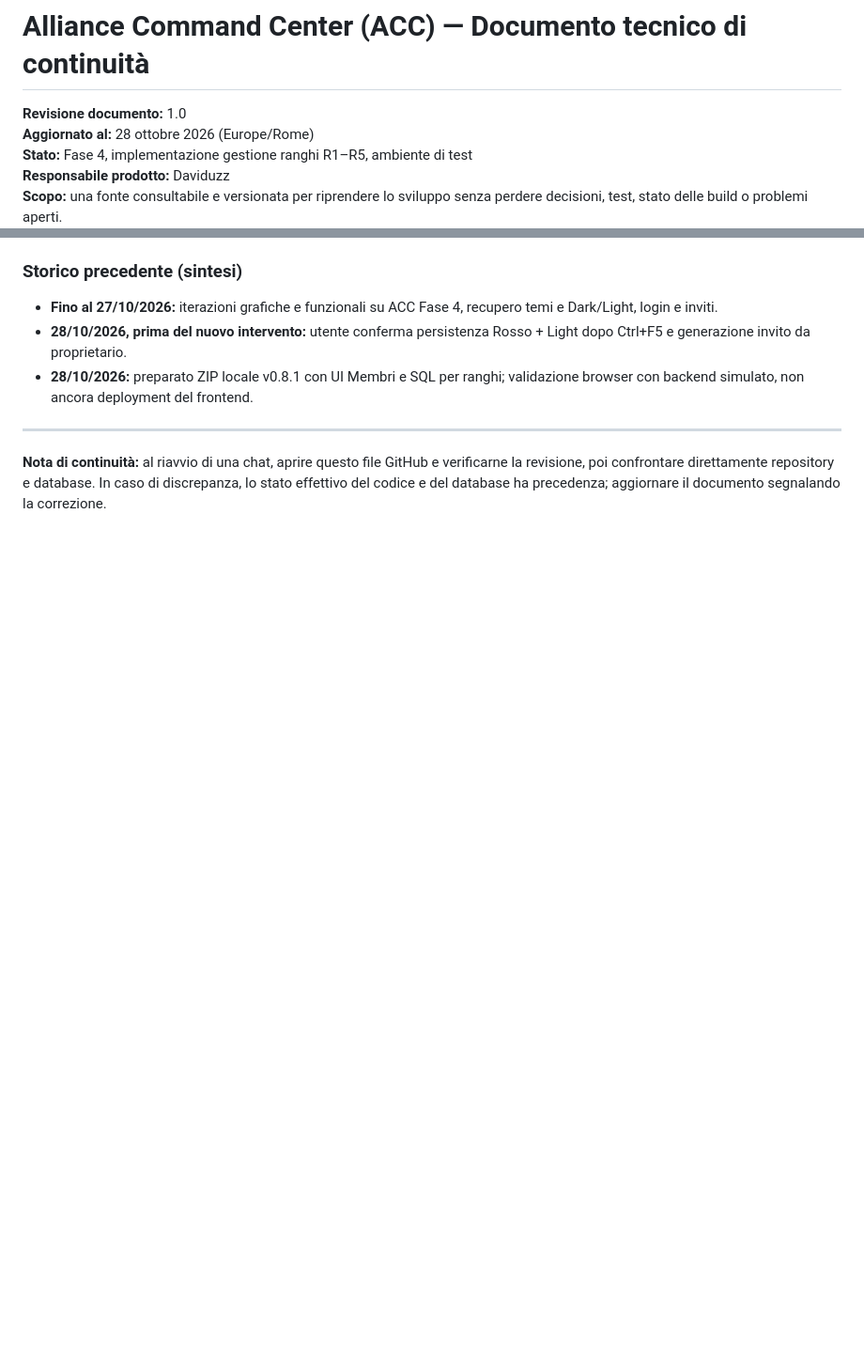
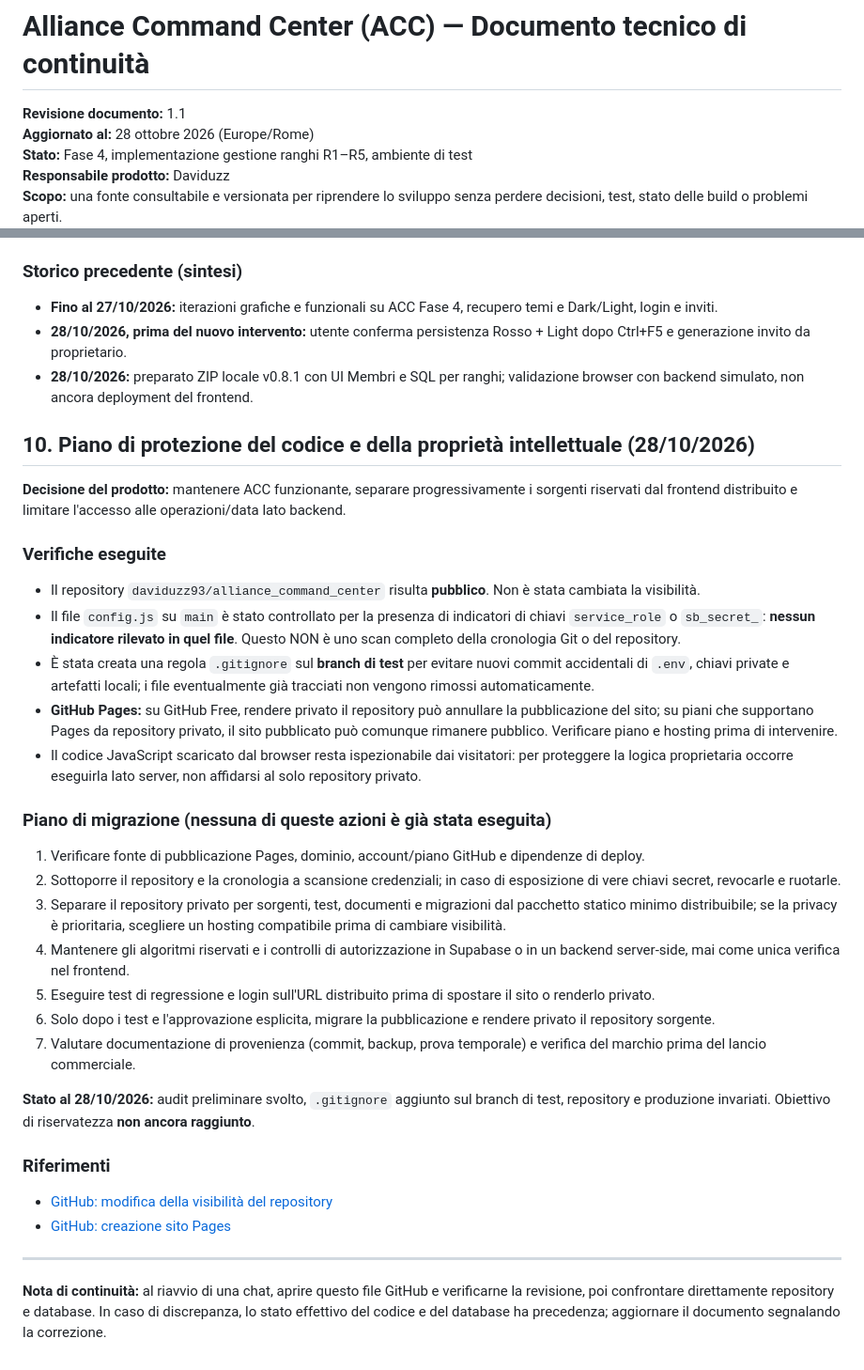
Before and after one commit to daviduzz93/alliance_command_center, a Markdown page: docs/CONTINUITA_TECNICA_ACC.md, 2 parts joined by grey strips. Shown at 94% size. Drawn GitHub-style; blank space fills up the shorter version.

Commit message:
docs: record source protection plan and publishing risks

```diff
--- a/docs/CONTINUITA_TECNICA_ACC.md
+++ b/docs/CONTINUITA_TECNICA_ACC.md
@@ -1,6 +1,6 @@
 # Alliance Command Center (ACC) — Documento tecnico di continuità
 
-**Revisione documento:** 1.0
+**Revisione documento:** 1.1
 **Aggiornato al:** 28 ottobre 2026 (Europe/Rome)
 **Stato:** Fase 4, implementazione gestione ranghi R1–R5, ambiente di test
 **Responsabile prodotto:** Daviduzz
@@ -155,6 +155,32 @@ Formato del diario: `AAAA-MM-GG | versione/build | modifica | ambiente | test |
 - **28/10/2026, prima del nuovo intervento:** utente conferma persistenza Rosso + Light dopo Ctrl+F5 e generazione invito da proprietario.
 - **28/10/2026:** preparato ZIP locale v0.8.1 con UI Membri e SQL per ranghi; validazione browser con backend simulato, non ancora deployment del frontend.
 
+## 10. Piano di protezione del codice e della proprietà intellettuale (28/10/2026)
+
+**Decisione del prodotto:** mantenere ACC funzionante, separare progressivamente i sorgenti riservati dal frontend distribuito e limitare l'accesso alle operazioni/data lato backend.
+
+### Verifiche eseguite
+- Il repository `daviduzz93/alliance_command_center` risulta **pubblico**. Non è stata cambiata la visibilità.
+- Il file `config.js` su `main` è stato controllato per la presenza di indicatori di chiavi `service_role` o `sb_secret_`: **nessun indicatore rilevato in quel file**. Questo NON è uno scan completo della cronologia Git o del repository.
+- È stata creata una regola `.gitignore` sul **branch di test** per evitare nuovi commit accidentali di `.env`, chiavi private e artefatti locali; i file eventualmente già tracciati non vengono rimossi automaticamente.
+- **GitHub Pages:** su GitHub Free, rendere privato il repository può annullare la pubblicazione del sito; su piani che supportano Pages da repository privato, il sito pubblicato può comunque rimanere pubblico. Verificare piano e hosting prima di intervenire.
+- Il codice JavaScript scaricato dal browser resta ispezionabile dai visitatori: per proteggere la logica proprietaria occorre eseguirla lato server, non affidarsi al solo repository privato.
+
+### Piano di migrazione (nessuna di queste azioni è già stata eseguita)
+1. Verificare fonte di pubblicazione Pages, dominio, account/piano GitHub e dipendenze di deploy.
+2. Sottoporre il repository e la cronologia a scansione credenziali; in caso di esposizione di vere chiavi secret, revocarle e ruotarle.
+3. Separare il repository privato per sorgenti, test, documenti e migrazioni dal pacchetto statico minimo distribuibile; se la privacy è prioritaria, scegliere un hosting compatibile prima di cambiare visibilità.
+4. Mantenere gli algoritmi riservati e i controlli di autorizzazione in Supabase o in un backend server-side, mai come unica verifica nel frontend.
+5. Eseguire test di regressione e login sull'URL distribuito prima di spostare il sito o renderlo privato.
+6. Solo dopo i test e l'approvazione esplicita, migrare la pubblicazione e rendere privato il repository sorgente.
+7. Valutare documentazione di provenienza (commit, backup, prova temporale) e verifica del marchio prima del lancio commerciale.
+
+**Stato al 28/10/2026:** audit preliminare svolto, `.gitignore` aggiunto sul branch di test, repository e produzione invariati. Obiettivo di riservatezza **non ancora raggiunto**.
+
+### Riferimenti
+- [GitHub: modifica della visibilità del repository](https://docs.github.com/en/repositories/managing-your-repositorys-settings-and-features/managing-repository-settings/setting-repository-visibility)
+- [GitHub: creazione sito Pages](https://docs.github.com/en/pages/getting-started-with-github-pages/creating-a-github-pages-site)
+
 ---
 
 **Nota di continuità:** al riavvio di una chat, aprire questo file GitHub e verificarne la revisione, poi confrontare direttamente repository e database. In caso di discrepanza, lo stato effettivo del codice e del database ha precedenza; aggiornare il documento segnalando la correzione.
```
